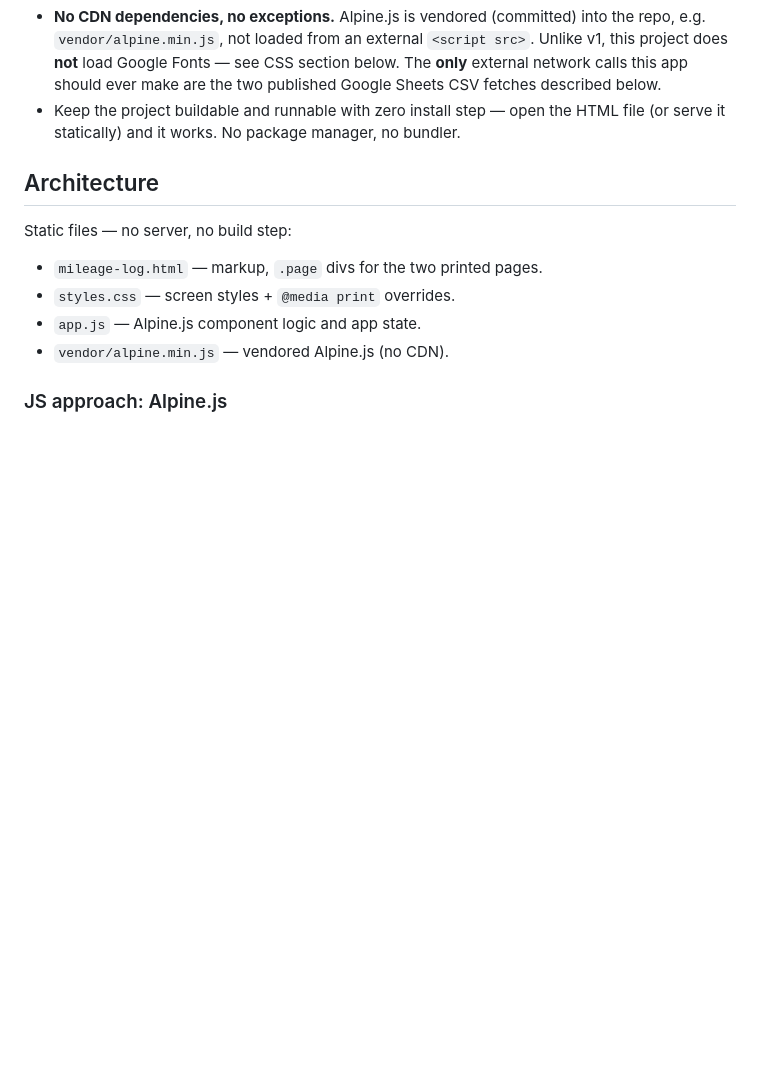
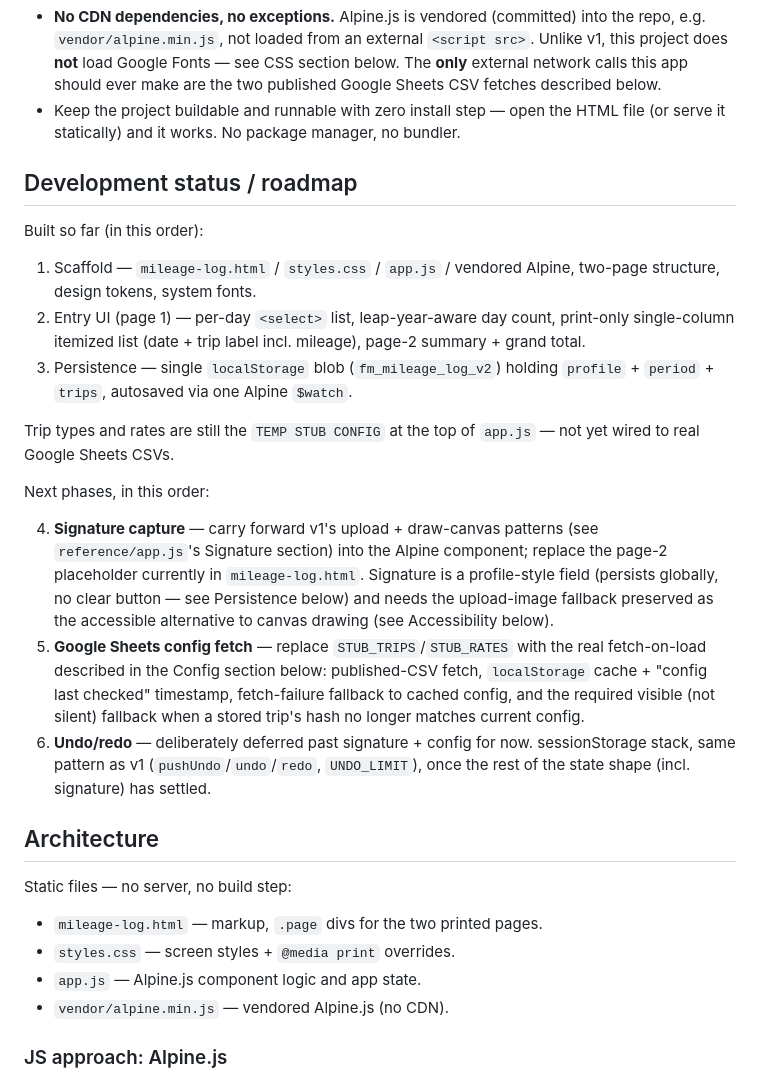
Before and after one commit to benroot/fm-mileage-log-v2, a Markdown page: CLAUDE.md, the part around the change. Drawn GitHub-style; blank space fills up the shorter version.

Commit message:
development phases added

```diff
--- a/CLAUDE.md
+++ b/CLAUDE.md
@@ -61,6 +61,41 @@ patterns this project is extending, not just historical context.
 - Keep the project buildable and runnable with zero install step — open the
   HTML file (or serve it statically) and it works. No package manager, no
   bundler.
+
+## Development status / roadmap
+
+Built so far (in this order):
+
+1. Scaffold — `mileage-log.html` / `styles.css` / `app.js` / vendored
+   Alpine, two-page structure, design tokens, system fonts.
+2. Entry UI (page 1) — per-day `<select>` list, leap-year-aware day count,
+   print-only single-column itemized list (date + trip label incl.
+   mileage), page-2 summary + grand total.
+3. Persistence — single `localStorage` blob (`fm_mileage_log_v2`) holding
+   `profile` + `period` + `trips`, autosaved via one Alpine `$watch`.
+
+Trip types and rates are still the `TEMP STUB CONFIG` at the top of
+`app.js` — not yet wired to real Google Sheets CSVs.
+
+Next phases, in this order:
+
+4. **Signature capture** — carry forward v1's upload + draw-canvas
+   patterns (see `reference/app.js`'s Signature section) into the Alpine
+   component; replace the page-2 placeholder currently in
+   `mileage-log.html`. Signature is a profile-style field (persists
+   globally, no clear button — see Persistence below) and needs the
+   upload-image fallback preserved as the accessible alternative to
+   canvas drawing (see Accessibility below).
+5. **Google Sheets config fetch** — replace `STUB_TRIPS`/`STUB_RATES` with
+   the real fetch-on-load described in the Config section below:
+   published-CSV fetch, `localStorage` cache + "config last checked"
+   timestamp, fetch-failure fallback to cached config, and the required
+   visible (not silent) fallback when a stored trip's hash no longer
+   matches current config.
+6. **Undo/redo** — deliberately deferred past signature + config for now.
+   sessionStorage stack, same pattern as v1 (`pushUndo`/`undo`/`redo`,
+   `UNDO_LIMIT`), once the rest of the state shape (incl. signature) has
+   settled.
 
 ## Architecture
 
```
